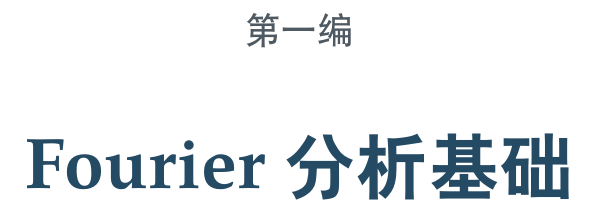
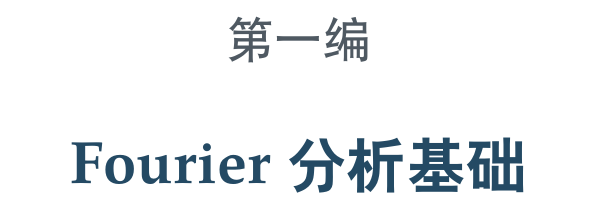
Before and after one commit to EverStarine/Analysis, a LaTeX book (Book2/Book2.tex, which reads Shared/Preamble.tex): part of page 21 of 115, cut so that both start at the same text. Compiled offline with XeLaTeX.

Commit message:
﻿编题页字号调整：编号 24pt、编名 30pt
按编写者定稿，把编题页两行字号由 18pt／36pt 调整为：

- 第一行“第X编”：\fontsize{24}{30}\selectfont\sffamily\color{AnalysisGray}
- 第二行编名：\fontsize{30}{38}\selectfont\sffamily\bfseries\color{AnalysisBlue}

两行仍居中，字体样式（封面“第一卷”“分析学”同款）不变。

验证：三卷编题页实测均为“第X编”23.9pt（行高对应 24pt，中心 303.3）＋
编名 29.9pt（行高对应 30pt，居中）；目录条目与 PDF 书签保持纯文本
“第一编 测度与 Lebesgue 积分”，无格式代码与乱码；三卷 873／115／121 页，
0 错误、0 未定义引用、0 缺字。

```diff
--- a/Shared/Preamble.tex
+++ b/Shared/Preamble.tex
@@ -75,9 +75,9 @@
     % 第二行编名，与封面“分析学”同款（大号无衬线蓝色粗体），字号保持原样。
     % 第一行与行距由 number／aftername 给出，format 只负责编名的字体，
     % 以免字号被重置或被重复输出。
-    format = {\centering\fontsize{36}{46}\selectfont\sffamily\bfseries\color{AnalysisBlue}},
+    format = {\centering\fontsize{30}{38}\selectfont\sffamily\bfseries\color{AnalysisBlue}},
     name = {,},
-    number = {\centering\normalfont\normalsize{\Large\sffamily\color{AnalysisGray}第\chinese{part}编}},
+    number = {\centering\normalfont\normalsize{\fontsize{24}{30}\selectfont\sffamily\color{AnalysisGray}第\chinese{part}编}},
     aftername = {\par\vspace{0.7cm}},
     beforeskip = 0pt,
     afterskip = 2.5\baselineskip,
```
Also changed, not shown: Book2.pdf, Book3.pdf, 1 other file.
